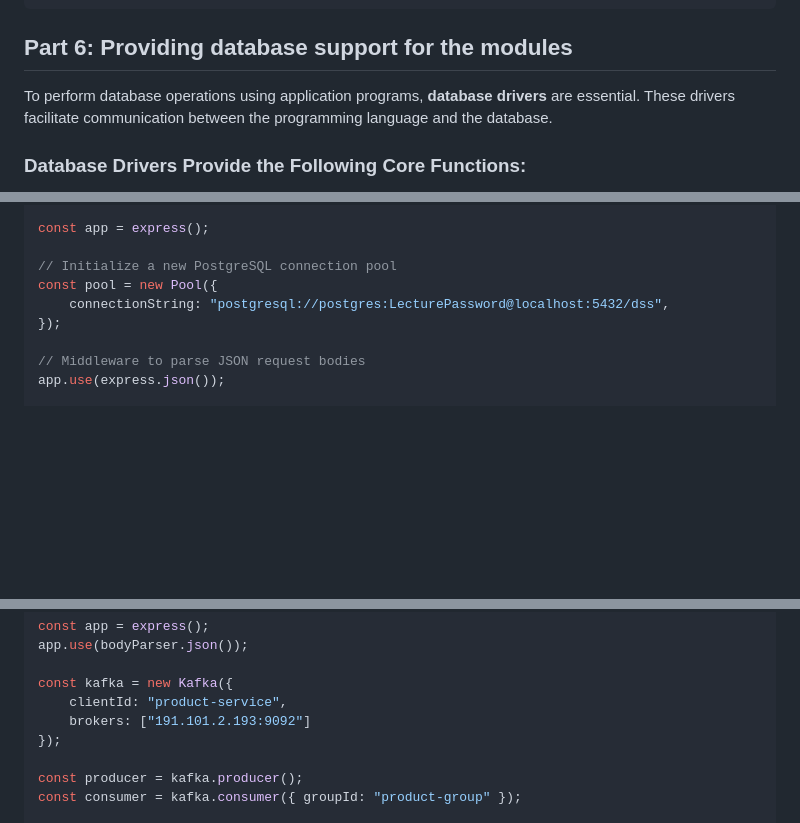
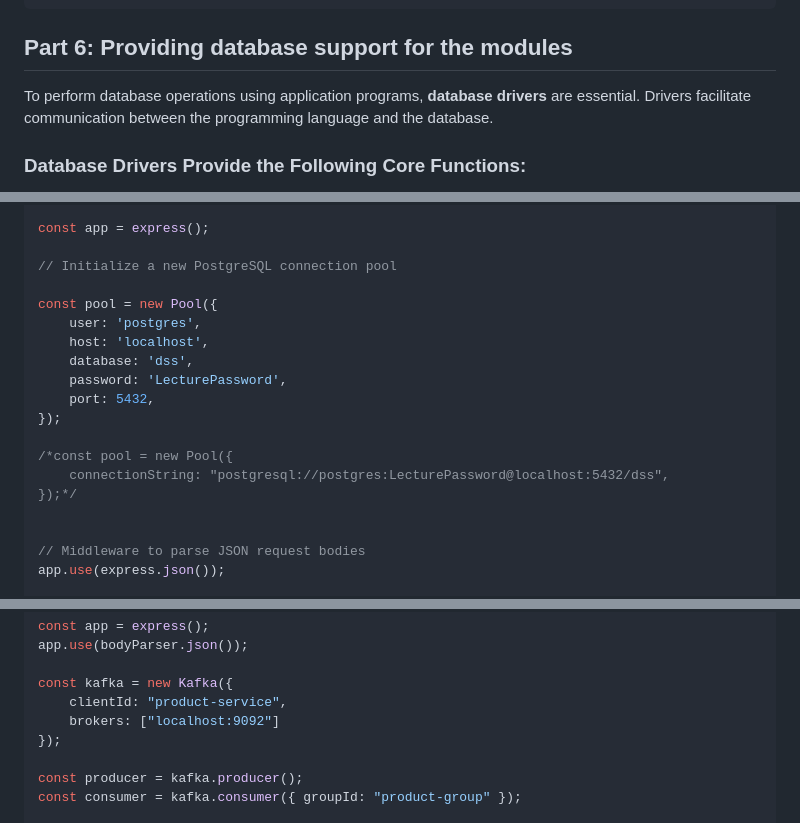
Before and after one commit to cllckn/decision-support-systems, a Markdown page: module3/README.md, 3 parts joined by grey strips. GitHub-like rendering; blank space fills up the shorter version.

```diff
--- a/module3/README.md
+++ b/module3/README.md
@@ -1509,7 +1509,9 @@ module.exports = router;
 
 ## Part 6: Providing database support for the modules
 
-To perform database operations using application programs, **database drivers** are essential. These drivers facilitate communication between the programming language and the database.
+To perform database operations using application programs, **database drivers** are essential.
+Drivers facilitate communication between the programming language and the database.
+
 ### **Database Drivers Provide the Following Core Functions:**
 - **Establishing a connection** to the database.
 - **Executing queries** (such as SELECT, INSERT, UPDATE, DELETE).
@@ -1541,9 +1543,19 @@ const { Pool } = require("pg"); // PostgreSQL client
 const app = express();
 
 // Initialize a new PostgreSQL connection pool
+
 const pool = new Pool({
+    user: 'postgres',
+    host: 'localhost',
+    database: 'dss',
+    password: 'LecturePassword',
+    port: 5432,
+});
+
+/*const pool = new Pool({
     connectionString: "postgresql://postgres:LecturePassword@localhost:5432/dss",
-});
+});*/
+
 
 // Middleware to parse JSON request bodies
 app.use(express.json());
@@ -1689,7 +1782,7 @@ app.use(bodyParser.json());
 
 const kafka = new Kafka({
     clientId: "product-service",
-    brokers: ["191.101.2.193:9092"]
+    brokers: ["localhost:9092"]
 });
 
 const producer = kafka.producer();
```
Also changed, not shown: other parts of module3/README.md (+85 -4 lines).
